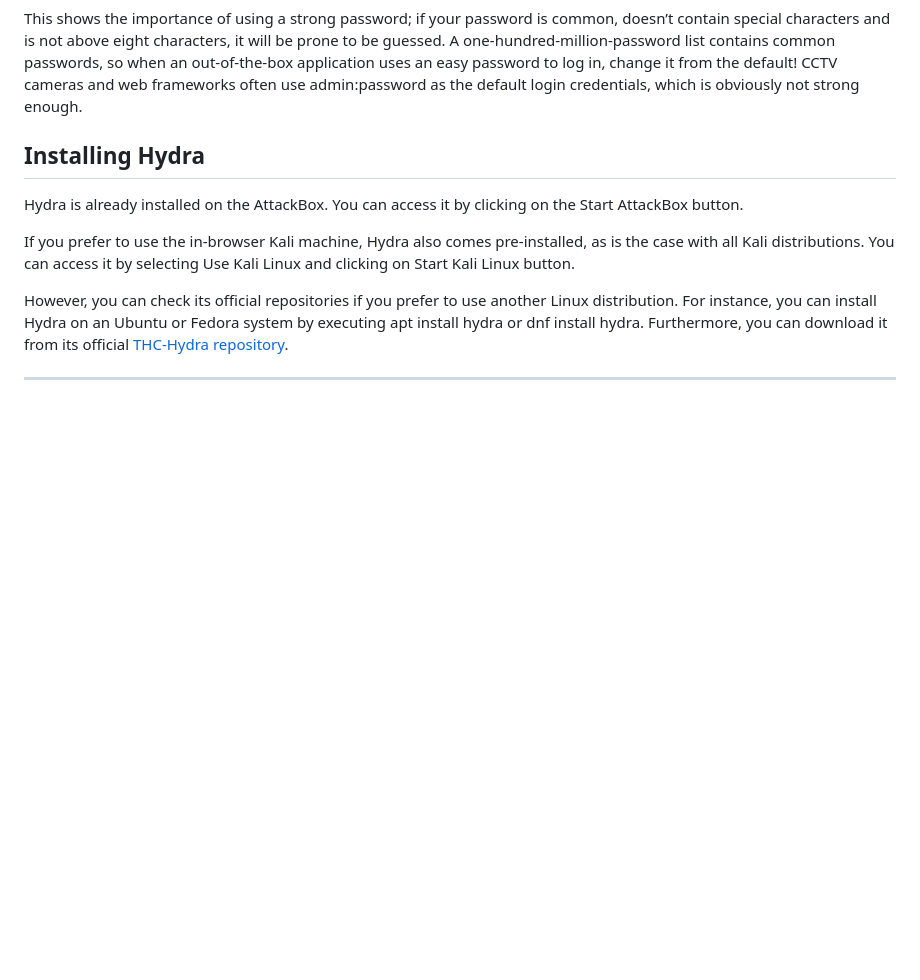
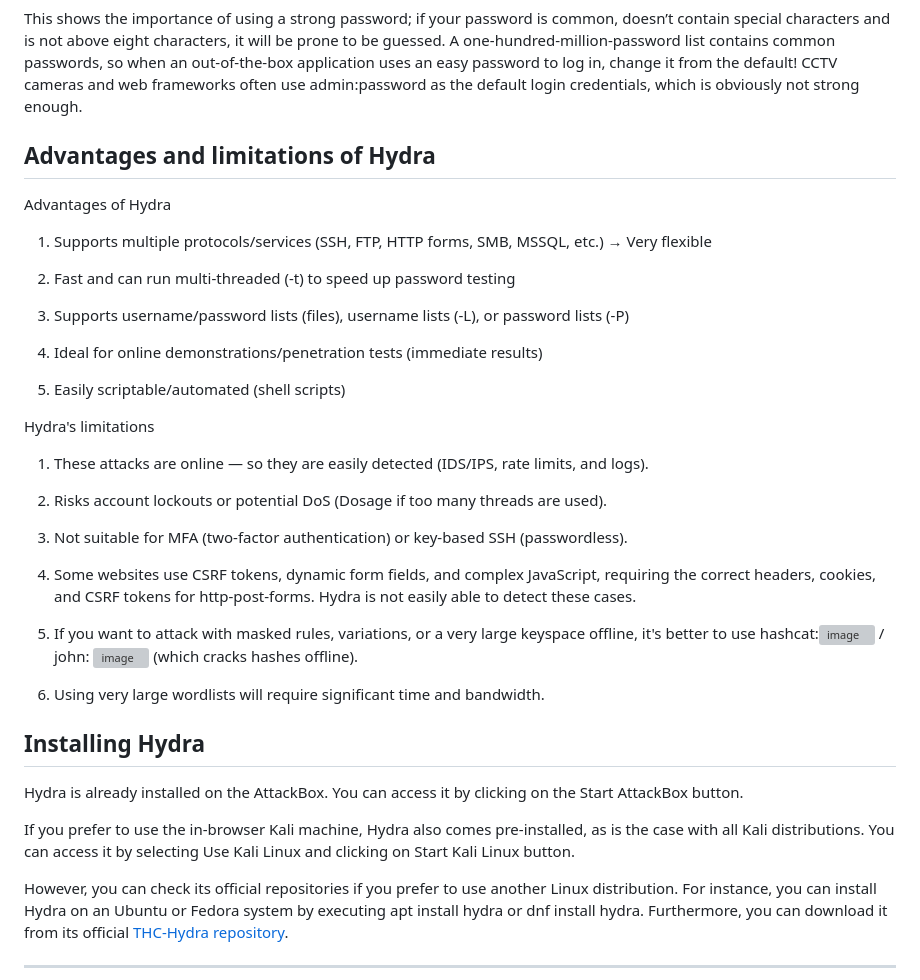
Before and after one commit to ohmomega/For-studies-in-cybersecurity, a Markdown page: Hydra.md, the part around one of its changes. Drawn GitHub-style; blank space fills up the shorter version; grey boxes are pictures that could not be loaded.

```diff
--- a/Hydra.md
+++ b/Hydra.md
@@ -26,6 +26,37 @@ According to its official repository, Hydra supports, i.e., has the ability to b
 For more information on the options of each protocol in Hydra, you can check the Kali Hydra tool page.
 
 This shows the importance of using a strong password; if your password is common, doesn’t contain special characters and is not above eight characters, it will be prone to be guessed. A one-hundred-million-password list contains common passwords, so when an out-of-the-box application uses an easy password to log in, change it from the default! CCTV cameras and web frameworks often use admin:password as the default login credentials, which is obviously not strong enough.
+
+## Advantages and limitations of Hydra
+
+Advantages of Hydra
+
+1. Supports multiple protocols/services (SSH, FTP, HTTP forms, SMB, MSSQL, etc.) → Very flexible
+
+2. Fast and can run multi-threaded (-t) to speed up password testing
+
+3. Supports username/password lists (files), username lists (-L), or password lists (-P)
+
+4. Ideal for online demonstrations/penetration tests (immediate results)
+
+5. Easily scriptable/automated (shell scripts)
+
+Hydra's limitations
+
+1. These attacks are online — so they are easily detected (IDS/IPS, rate limits, and logs).
+
+2. Risks account lockouts or potential DoS (Dosage if too many threads are used).
+
+3. Not suitable for MFA (two-factor authentication) or key-based SSH (passwordless).
+
+4. Some websites use CSRF tokens, dynamic form fields, and complex JavaScript, requiring the correct headers, cookies, and CSRF tokens for http-post-forms. Hydra is not easily able to detect these cases.
+
+5. If you want to attack with masked rules, variations, or a very large keyspace offline, it's better to use hashcat:<img width="225" height="225" alt="image" src="https://github.com/user-attachments/assets/3f336b6c-e3d1-4b29-971f-762bd8a78172" />
+ / john: <img width="225" height="225" alt="image" src="https://github.com/user-attachments/assets/000bee2f-2789-4aa1-9e0a-0a36b83beeb4" />
+ (which cracks hashes offline).
+
+6. Using very large wordlists will require significant time and bandwidth.
+
 
 Installing Hydra
 --
```
Also changed, not shown: other parts of Hydra.md (+33 -0 lines).
